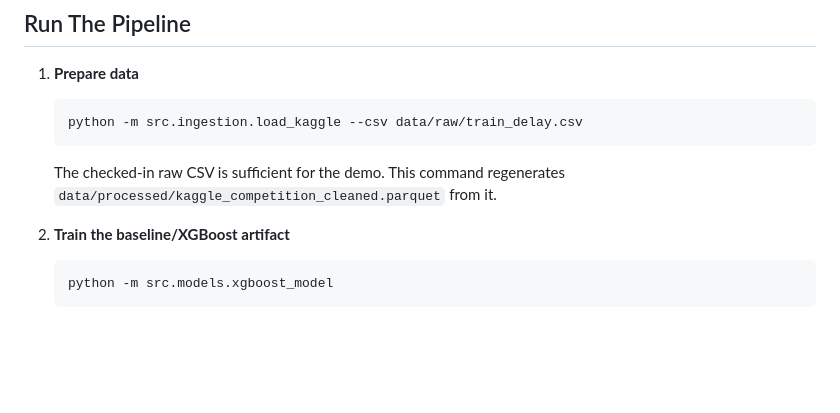
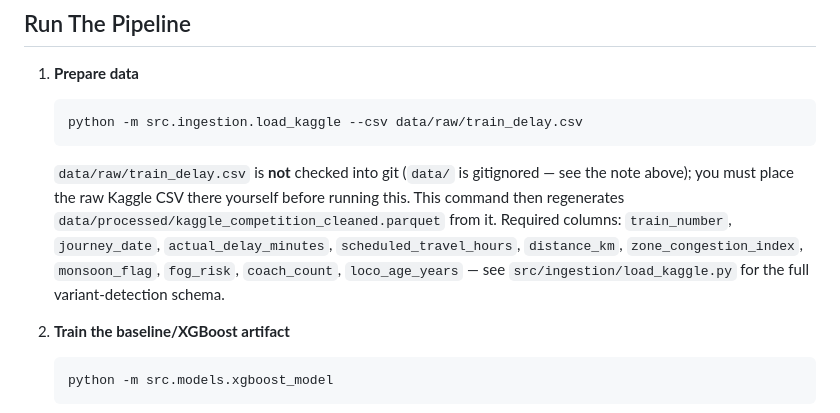
Before and after one commit to gogoiboss/demo1, a Markdown page: README.md, the part around the change. Drawn GitHub-style; blank space fills up the shorter version.

Commit message:
docs: fix false claim that the raw dataset CSV is checked into git
data/raw/train_delay.csv was never committed (data/**/*.csv is
gitignored, confirmed via git log --all --diff-filter=A -- no CSV or
parquet has ever been committed to this repo). The README claimed "the
checked-in raw CSV is sufficient for the demo," directly contradicting
its own note two paragraphs above that data/ is gitignored. Corrected,
and added the exact required column list so the next person (or
session) placing the dataset knows precisely what's needed.

Found while investigating the dataset blocker that has now spanned
four sessions — confirmed via exhaustive search
(find . -iname "*.csv" -o -iname "*.parquet") that no dataset file
exists anywhere in this environment.

Co-Authored-By: Claude Sonnet 5 <noreply@anthropic.com>
Claude-Session: https://claude.ai/code/session_014BeMDkGo4t4xsWSic8B51o

````diff
--- a/README.md
+++ b/README.md
@@ -173,8 +173,14 @@ The repository expects the processed dataset at `data/processed/kaggle_competiti
    python -m src.ingestion.load_kaggle --csv data/raw/train_delay.csv
    ```
 
-   The checked-in raw CSV is sufficient for the demo. This command regenerates
-   `data/processed/kaggle_competition_cleaned.parquet` from it.
+   `data/raw/train_delay.csv` is **not** checked into git (`data/` is
+   gitignored — see the note above); you must place the raw Kaggle CSV
+   there yourself before running this. This command then regenerates
+   `data/processed/kaggle_competition_cleaned.parquet` from it. Required
+   columns: `train_number`, `journey_date`, `actual_delay_minutes`,
+   `scheduled_travel_hours`, `distance_km`, `zone_congestion_index`,
+   `monsoon_flag`, `fog_risk`, `coach_count`, `loco_age_years` — see
+   `src/ingestion/load_kaggle.py` for the full variant-detection schema.
 
 2. **Train the baseline/XGBoost artifact**
 
````
